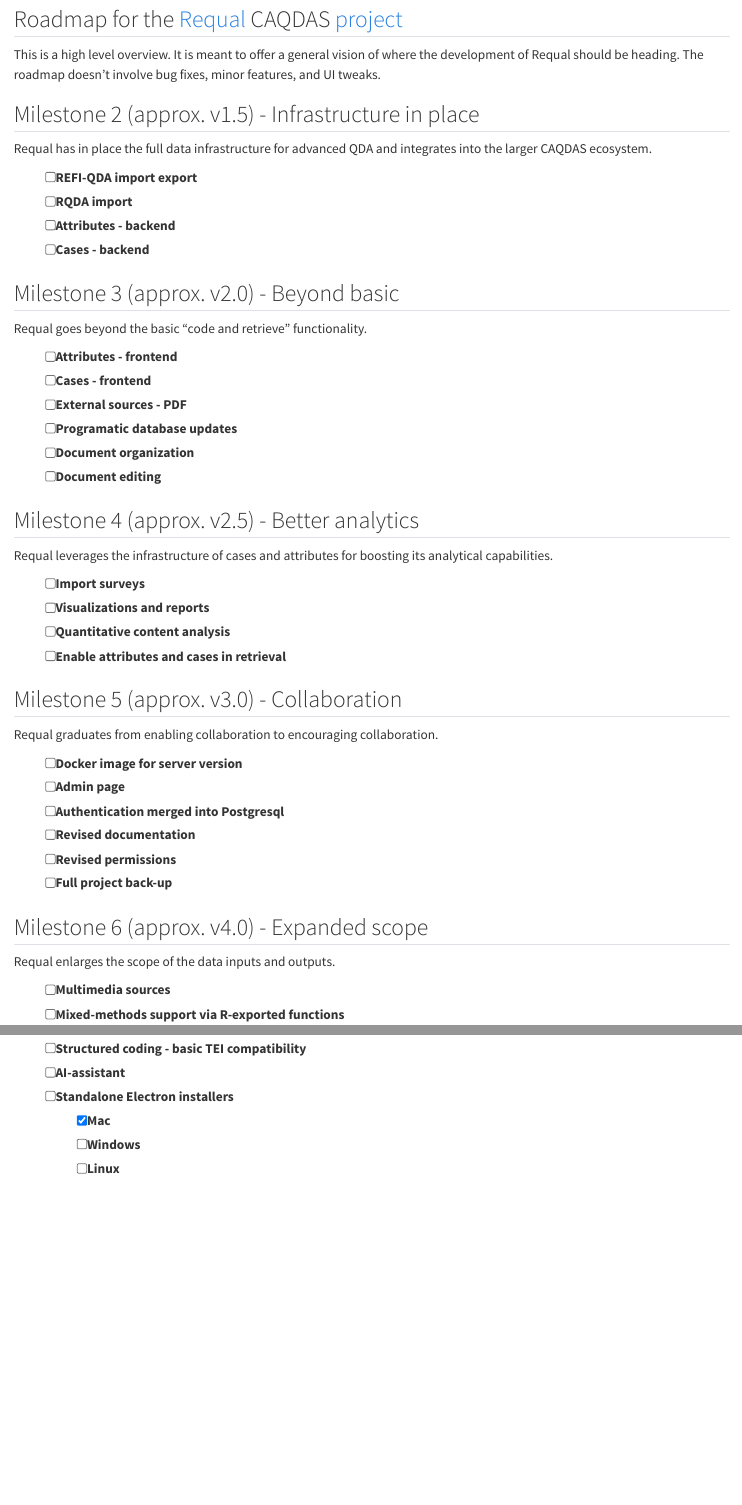
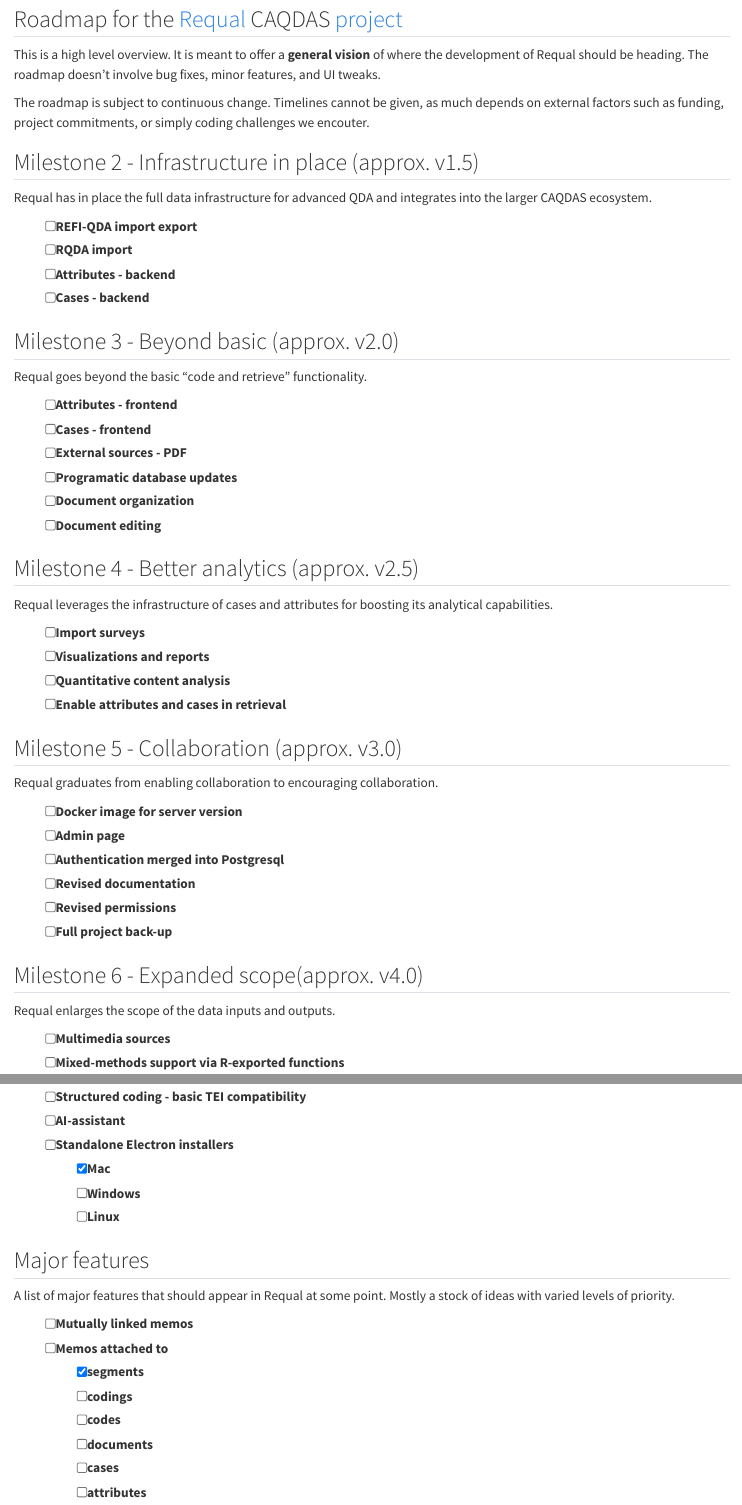
Before and after one commit to hlageek/requal_roadmap, a Quarto document (index.qmd): the page in a window 1100 px wide, from 130 px down, and a second part further down, joined at a grey line. Rendered offline with R 4.5, knitr and Pandoc in place of Quarto, with nearby package versions.

Commit message:
Automated update 202508211346

```diff
--- a/index.qmd
+++ b/index.qmd
@@ -3,15 +3,17 @@
 author: "Radim Hladík"
 email: "hladik@flu.cas.cz"
 date: "2025-08-21"
-version: "0.0.1.9003"
+version: "0.0.1.9004"
 format: html
 ---
 
 ## Roadmap for the [Requal](https://requal.app) CAQDAS [project](github.com/RE-QDA/requal)
 
-This is a high level overview. It is meant to offer a general vision of where the development of Requal should be heading. The roadmap doesn't involve bug fixes, minor features, and UI tweaks.
+This is a high level overview. It is meant to offer a **general vision** of where the development of Requal should be heading. The roadmap doesn't involve bug fixes, minor features, and UI tweaks.
 
-## Milestone 2 (approx. v1.5) - Infrastructure in place
+The roadmap is subject to continuous change. Timelines cannot be given, as much depends on external factors such as funding, project commitments, or simply coding challenges we encouter.
+
+## Milestone 2 - Infrastructure in place (approx. v1.5)
 
 Requal has in place the full data infrastructure for advanced QDA and integrates into the larger CAQDAS ecosystem.
 
@@ -20,7 +22,7 @@
 - [ ] Attributes - backend
 - [ ] Cases - backend
 
-## Milestone 3 (approx. v2.0) - Beyond basic
+## Milestone 3 - Beyond basic (approx. v2.0)
 
 Requal goes beyond the basic "code and retrieve" functionality.
 
@@ -31,7 +33,7 @@
 - [ ] Document organization
 - [ ] Document editing
 
-## Milestone 4 (approx. v2.5) - Better analytics
+## Milestone 4 - Better analytics (approx. v2.5)
 
 Requal leverages the infrastructure of cases and attributes for boosting its analytical capabilities.
 
@@ -40,7 +42,7 @@
 - [ ] Quantitative content analysis
 - [ ] Enable attributes and cases in retrieval
 
-## Milestone 5 (approx. v3.0) - Collaboration
+## Milestone 5 - Collaboration (approx. v3.0)
 
 Requal graduates from enabling collaboration to encouraging collaboration.
 
@@ -51,7 +53,7 @@
 - [ ] Revised permissions
 - [ ] Full project back-up
 
-## Milestone 6 (approx. v4.0) - Expanded scope
+## Milestone 6 - Expanded scope(approx. v4.0)
 
 Requal enlarges the scope of the data inputs and outputs.
 
@@ -74,7 +76,7 @@
 
 ## Major features
 
-A list of major features that should appear in Requal at some point.
+A list of major features that should appear in Requal at some point. Mostly a stock of ideas with varied levels of priority.
 
 - [ ] Mutually linked memos
 - [ ] Memos attached to
```
Also changed, not shown: docs/search.json, 1 other file.
